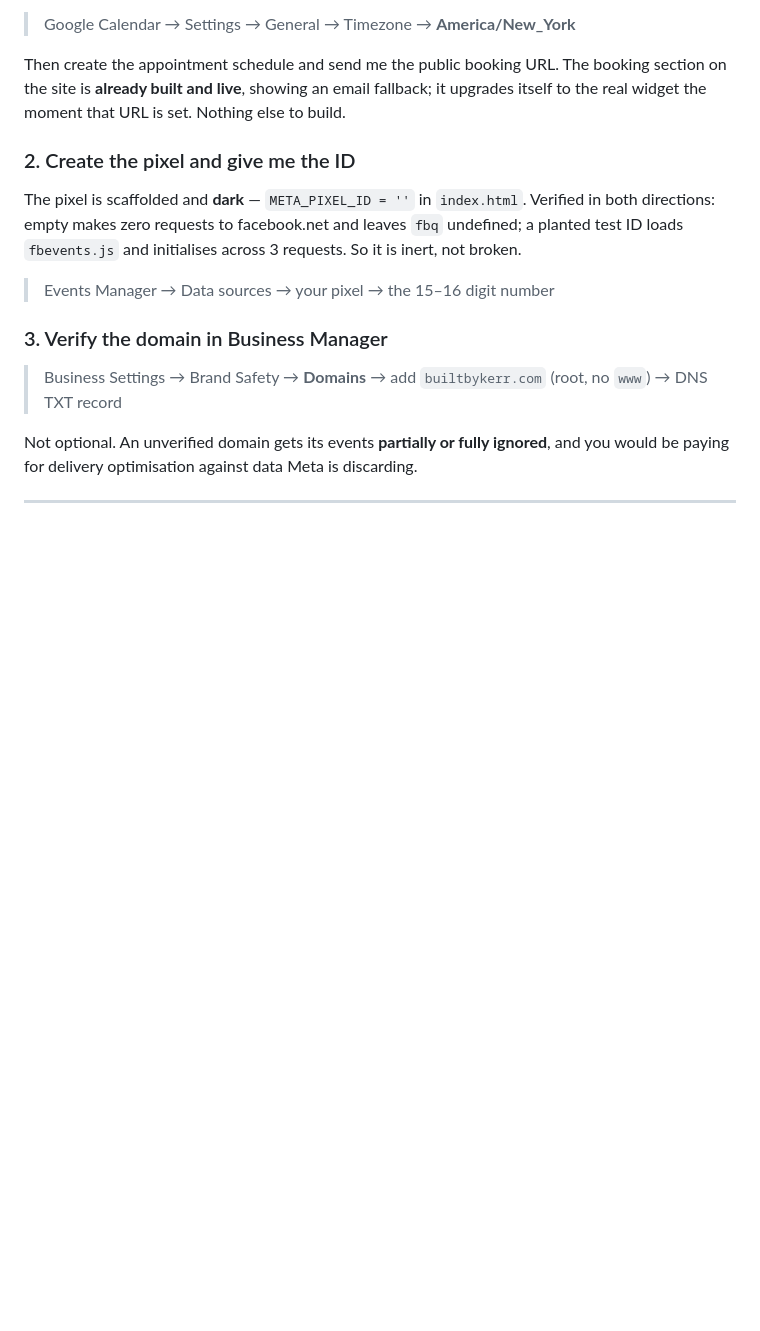
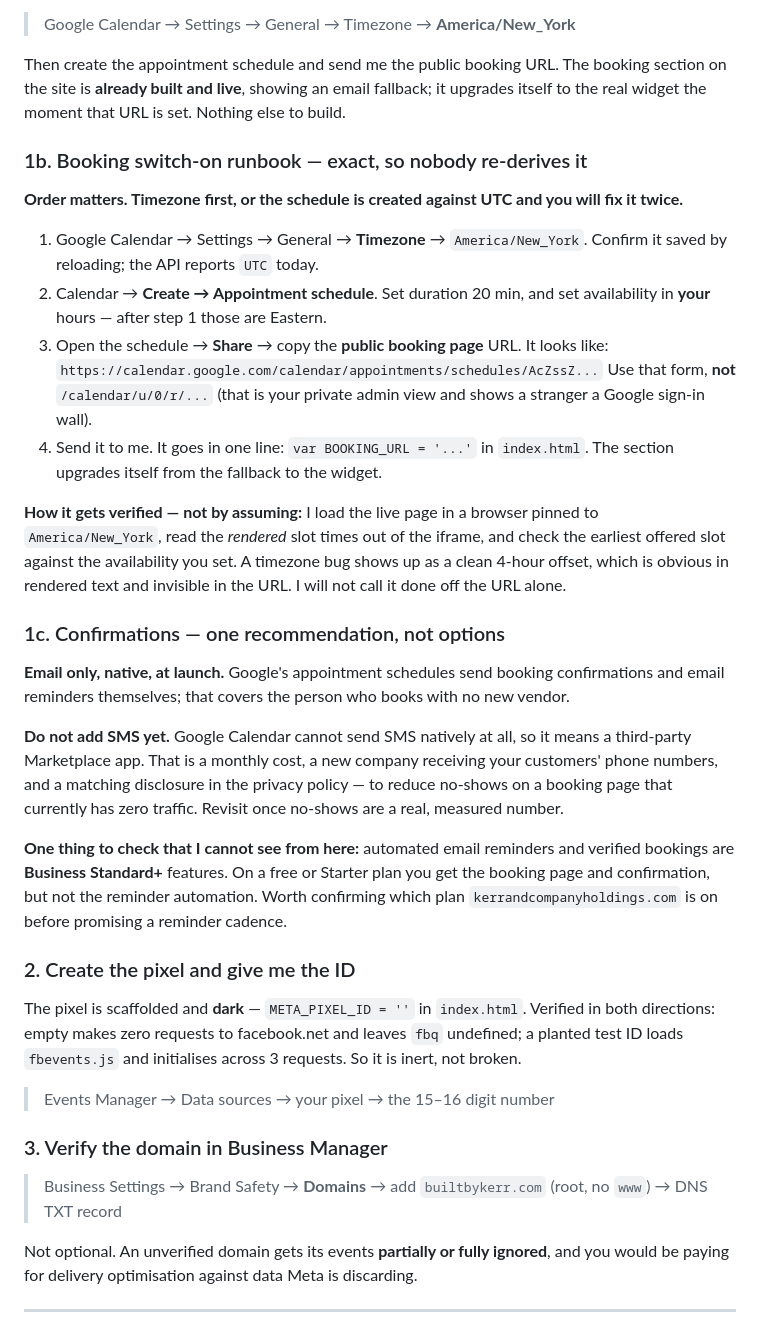
Before and after one commit to mattkerr09/kerr-and-company, a Markdown page: ADS-READINESS.md, the part around the change. Drawn GitHub-style; blank space fills up the shorter version.

Commit message:
Add exact booking switch-on runbook and a single confirmation recommendation
Written so the timezone fix is followed by a one-line change rather than a
re-investigation of which URL shape and which order the steps go in. Timezone
before schedule creation, because creating it first means fixing it twice.

Names the URL trap: the appointments/schedules/ public form vs the /calendar/u/0/r/
admin view, which shows a stranger a Google sign-in wall.

States how it will be verified -- rendered slot times read from the live iframe
under a America/New_York browser, checked against the availability set. A
timezone bug is a clean 4-hour offset: obvious in rendered text, invisible in
the URL. Verifying the URL would be checking a proxy for the thing that breaks.

Confirmations: email-only via Google's native flow. SMS needs a third-party app,
a monthly cost, and a new processor receiving customer phone numbers requiring
its own policy disclosure -- to cut no-shows on a page with no traffic yet.
Flags that reminder automation is Business Standard+, which cannot be checked
from here.

```diff
--- a/ADS-READINESS.md
+++ b/ADS-READINESS.md
@@ -24,6 +24,47 @@ Then create the appointment schedule and send me the public booking URL. The
 booking section on the site is **already built and live**, showing an email
 fallback; it upgrades itself to the real widget the moment that URL is set.
 Nothing else to build.
+
+### 1b. Booking switch-on runbook — exact, so nobody re-derives it
+
+**Order matters. Timezone first, or the schedule is created against UTC and you
+will fix it twice.**
+
+1. Google Calendar → Settings → General → **Timezone** → `America/New_York`.
+   Confirm it saved by reloading; the API reports `UTC` today.
+2. Calendar → **Create → Appointment schedule**. Set duration 20 min, and set
+   availability in **your** hours — after step 1 those are Eastern.
+3. Open the schedule → **Share** → copy the **public booking page** URL. It
+   looks like:
+   `https://calendar.google.com/calendar/appointments/schedules/AcZssZ...`
+   Use that form, **not** `/calendar/u/0/r/...` (that is your private admin
+   view and shows a stranger a Google sign-in wall).
+4. Send it to me. It goes in one line: `var BOOKING_URL = '...'` in
+   `index.html`. The section upgrades itself from the fallback to the widget.
+
+**How it gets verified — not by assuming:** I load the live page in a browser
+pinned to `America/New_York`, read the *rendered* slot times out of the iframe,
+and check the earliest offered slot against the availability you set. A
+timezone bug shows up as a clean 4-hour offset, which is obvious in rendered
+text and invisible in the URL. I will not call it done off the URL alone.
+
+### 1c. Confirmations — one recommendation, not options
+
+**Email only, native, at launch.** Google's appointment schedules send booking
+confirmations and email reminders themselves; that covers the person who books
+with no new vendor.
+
+**Do not add SMS yet.** Google Calendar cannot send SMS natively at all, so it
+means a third-party Marketplace app. That is a monthly cost, a new company
+receiving your customers' phone numbers, and a matching disclosure in the
+privacy policy — to reduce no-shows on a booking page that currently has zero
+traffic. Revisit once no-shows are a real, measured number.
+
+**One thing to check that I cannot see from here:** automated email reminders
+and verified bookings are **Business Standard+** features. On a free or Starter
+plan you get the booking page and confirmation, but not the reminder
+automation. Worth confirming which plan `kerrandcompanyholdings.com` is on
+before promising a reminder cadence.
 
 ### 2. Create the pixel and give me the ID
 
```
